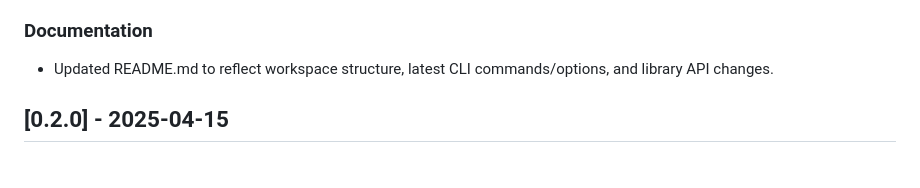
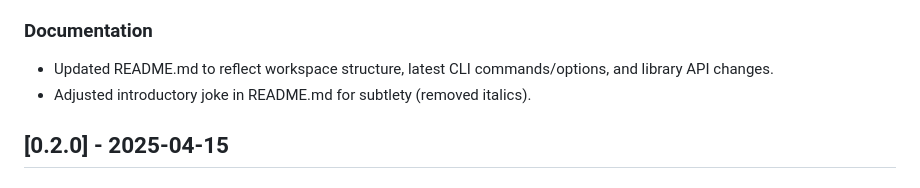
Before and after one commit to dovahcrow/Mutant, a Markdown page: CHANGELOG.md, the part around the change. GitHub-like rendering.

Commit message:
docs: adjust introductory joke in README for subtlety

```diff
--- a/CHANGELOG.md
+++ b/CHANGELOG.md
@@ -50,6 +50,7 @@ and this project adheres to [Semantic Versioning](https://semver.org/spec/v2.0.0
 
 ### Documentation
 - Updated README.md to reflect workspace structure, latest CLI commands/options, and library API changes.
+- Adjusted introductory joke in README.md for subtlety (removed italics).
 
 ## [0.2.0] - 2025-04-15
 
```
